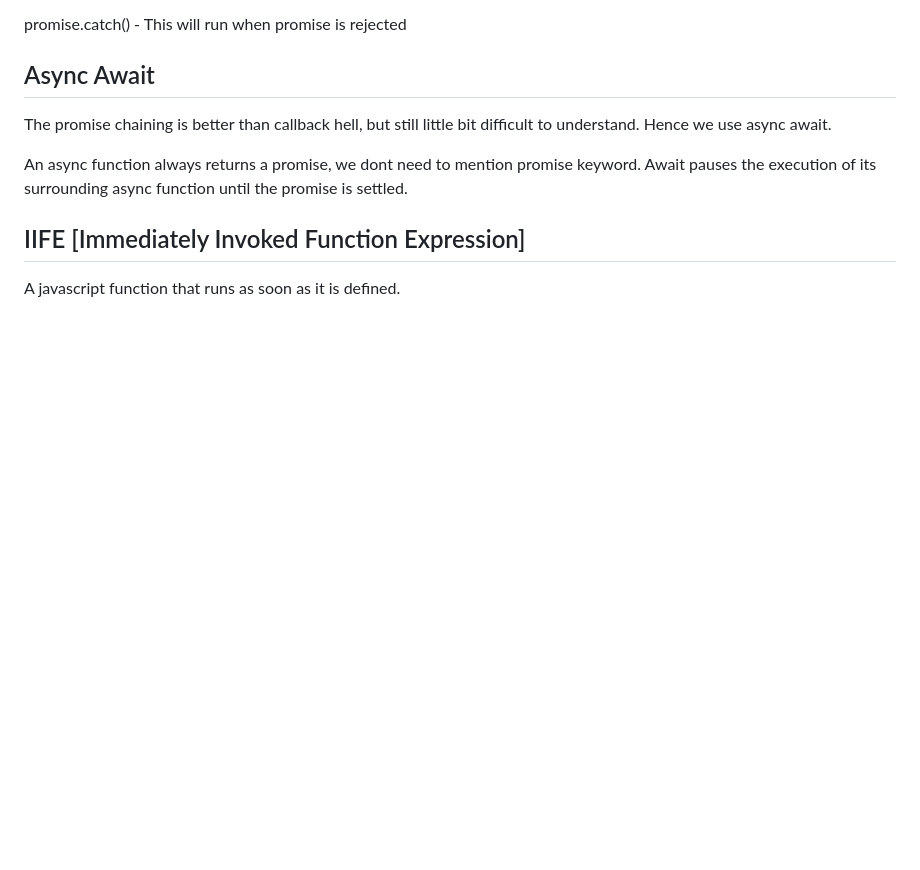
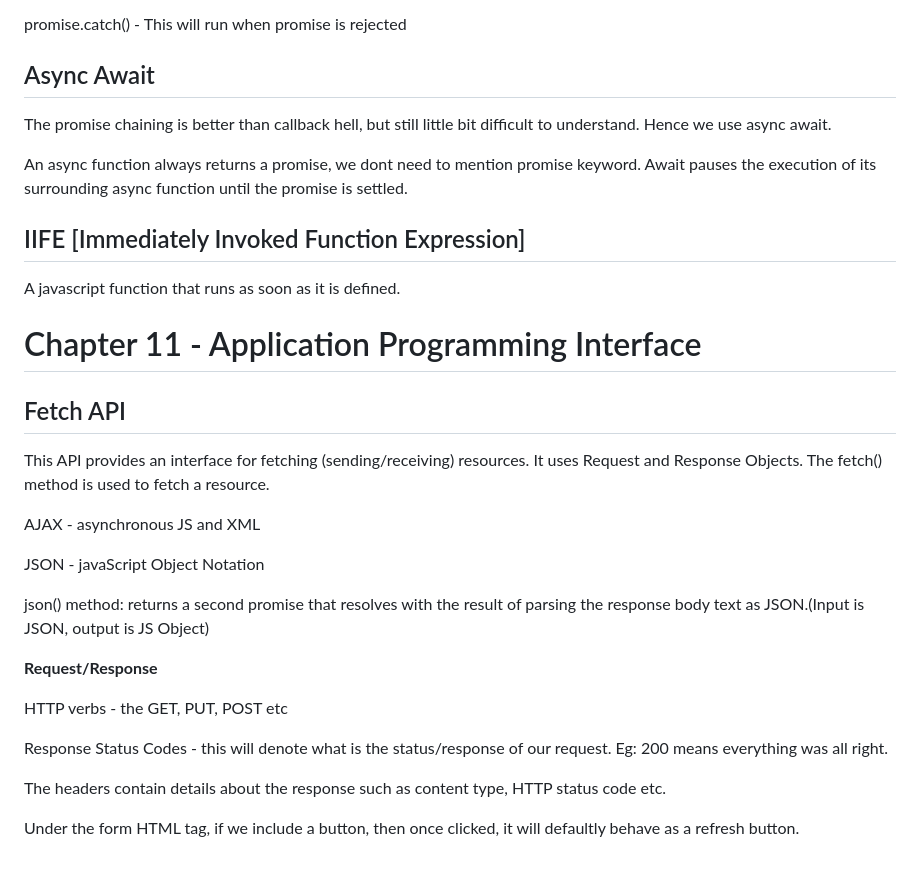
Before and after one commit to YashwanthRaj/JavaScript-Coursework, a Markdown page: README.md, the part around the change. Rendered like a GitHub page; blank space fills up the shorter version.

```diff
--- a/README.md
+++ b/README.md
@@ -520,3 +520,25 @@ An async function always returns a promise, we dont need to mention promise keyw
 ## IIFE [Immediately Invoked Function Expression]
 
 A javascript function that runs as soon as it is defined.
+
+# Chapter 11 - Application Programming Interface
+
+## Fetch API
+
+This API provides an interface for fetching (sending/receiving) resources. It uses Request and Response Objects. The fetch() method is used to fetch a resource.
+
+AJAX -  asynchronous JS and XML
+
+JSON - javaScript Object Notation
+
+json() method: returns a second promise that resolves with the result of parsing the response body text as JSON.(Input is JSON, output is JS Object)
+
+**Request/Response**
+
+HTTP verbs - the GET, PUT, POST etc
+
+Response Status Codes - this will denote what is the status/response of our request. Eg: 200 means everything was all right.
+
+The headers contain details about the response such as content type, HTTP status code etc.
+
+Under the form HTML tag, if we include a button, then once clicked, it will defaultly behave as a refresh button.
```
